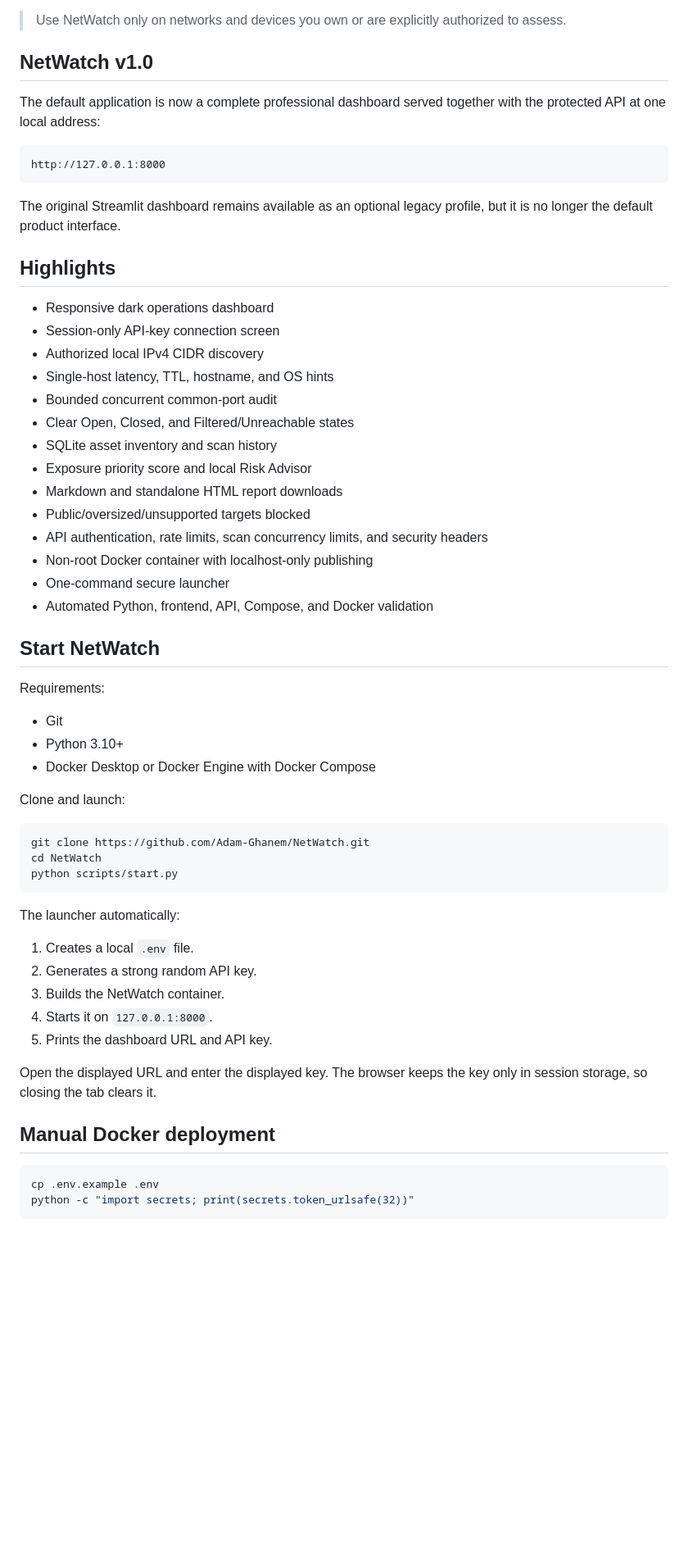
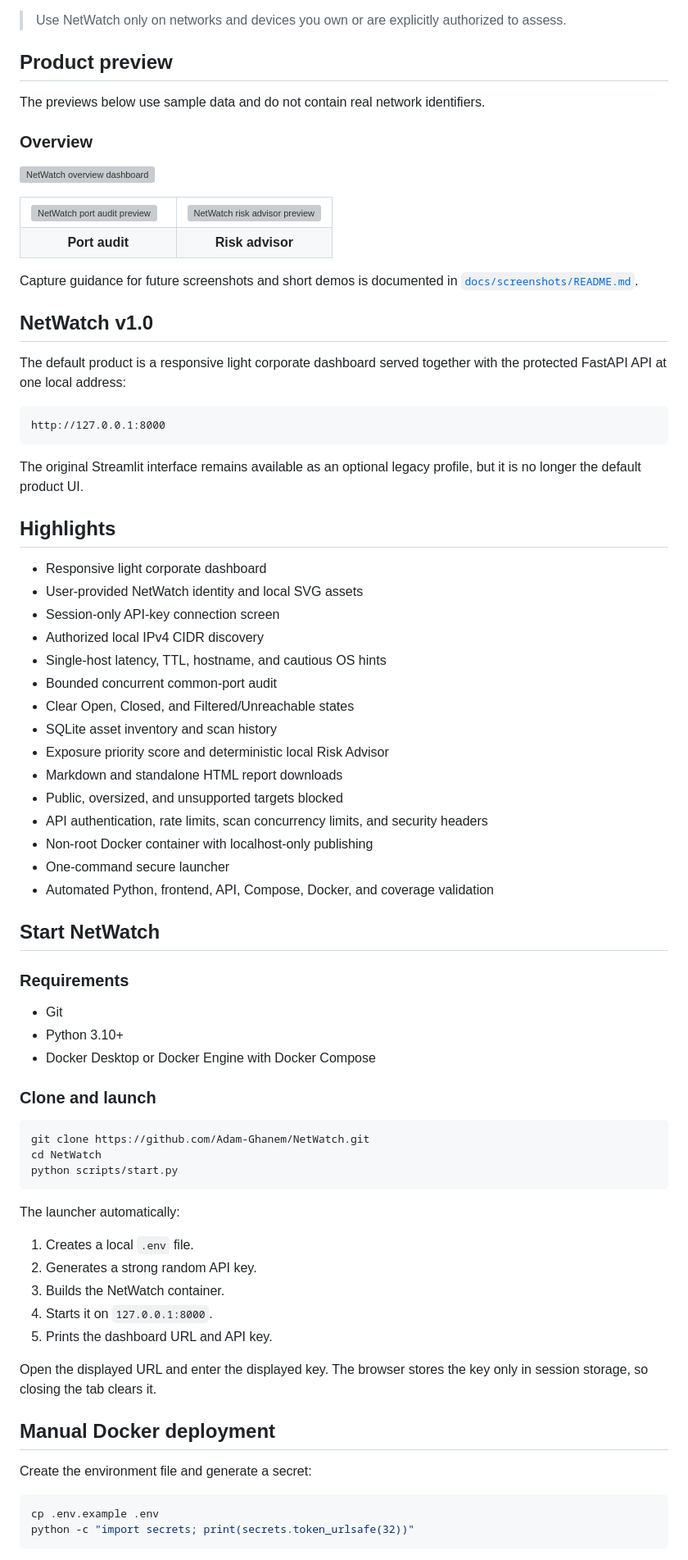
Before and after one commit to Adam-Ghanem/NetWatch, a Markdown page: README.md, the part around one of its changes. Shown at 82% size. Rendered like a GitHub page; blank space fills up the shorter version; grey boxes are pictures that could not be loaded.

````diff
--- a/README.md
+++ b/README.md
@@ -8,42 +20,64 @@ It helps an authorized operator discover local hosts, profile one device, review
 
 > Use NetWatch only on networks and devices you own or are explicitly authorized to assess.
 
+## Product preview
+
+The previews below use sample data and do not contain real network identifiers.
+
+### Overview
+
+![NetWatch overview dashboard](docs/screenshots/overview.svg)
+
+<table>
+  <tr>
+    <td width="50%"><img src="docs/screenshots/port-audit.svg" alt="NetWatch port audit preview" /></td>
+    <td width="50%"><img src="docs/screenshots/risk-advisor.svg" alt="NetWatch risk advisor preview" /></td>
+  </tr>
+  <tr>
+    <td align="center"><strong>Port audit</strong></td>
+    <td align="center"><strong>Risk advisor</strong></td>
+  </tr>
+</table>
+
+Capture guidance for future screenshots and short demos is documented in [`docs/screenshots/README.md`](docs/screenshots/README.md).
+
 ## NetWatch v1.0
 
-The default application is now a complete professional dashboard served together with the protected API at one local address:
+The default product is a responsive light corporate dashboard served together with the protected FastAPI API at one local address:
 
 ```text
 http://127.0.0.1:8000
 ```
 
-The original Streamlit dashboard remains available as an optional legacy profile, but it is no longer the default product interface.
+The original Streamlit interface remains available as an optional legacy profile, but it is no longer the default product UI.
 
 ## Highlights
 
-- Responsive dark operations dashboard
+- Responsive light corporate dashboard
+- User-provided NetWatch identity and local SVG assets
 - Session-only API-key connection screen
 - Authorized local IPv4 CIDR discovery
-- Single-host latency, TTL, hostname, and OS hints
+- Single-host latency, TTL, hostname, and cautious OS hints
 - Bounded concurrent common-port audit
 - Clear Open, Closed, and Filtered/Unreachable states
 - SQLite asset inventory and scan history
-- Exposure priority score and local Risk Advisor
+- Exposure priority score and deterministic local Risk Advisor
 - Markdown and standalone HTML report downloads
-- Public/oversized/unsupported targets blocked
+- Public, oversized, and unsupported targets blocked
 - API authentication, rate limits, scan concurrency limits, and security headers
 - Non-root Docker container with localhost-only publishing
 - One-command secure launcher
-- Automated Python, frontend, API, Compose, and Docker validation
+- Automated Python, frontend, API, Compose, Docker, and coverage validation
 
 ## Start NetWatch
 
-Requirements:
+### Requirements
 
 - Git
 - Python 3.10+
 - Docker Desktop or Docker Engine with Docker Compose
 
-Clone and launch:
+### Clone and launch
 
 ```bash
 git clone https://github.com/Adam-Ghanem/NetWatch.git
@@ -59,9 +93,11 @@ The launcher automatically:
 4. Starts it on `127.0.0.1:8000`.
 5. Prints the dashboard URL and API key.
 
-Open the displayed URL and enter the displayed key. The browser keeps the key only in session storage, so closing the tab clears it.
+Open the displayed URL and enter the displayed key. The browser stores the key only in session storage, so closing the tab clears it.
 
 ## Manual Docker deployment
+
+Create the environment file and generate a secret:
 
 ```bash
 cp .env.example .env
````
Also changed, not shown: other parts of README.md (+60 -25 lines).
